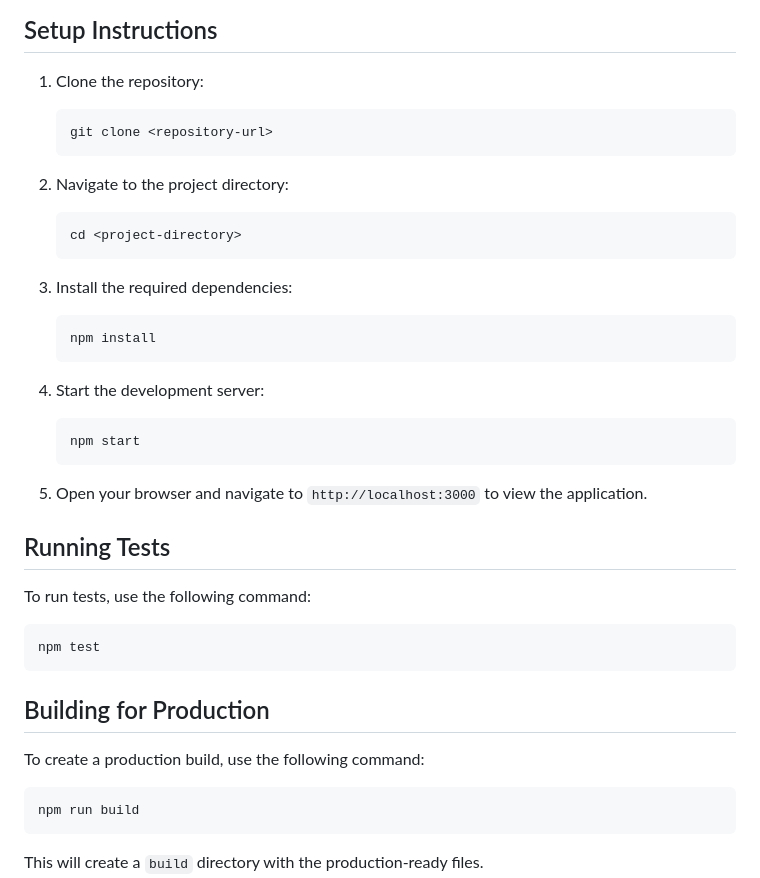
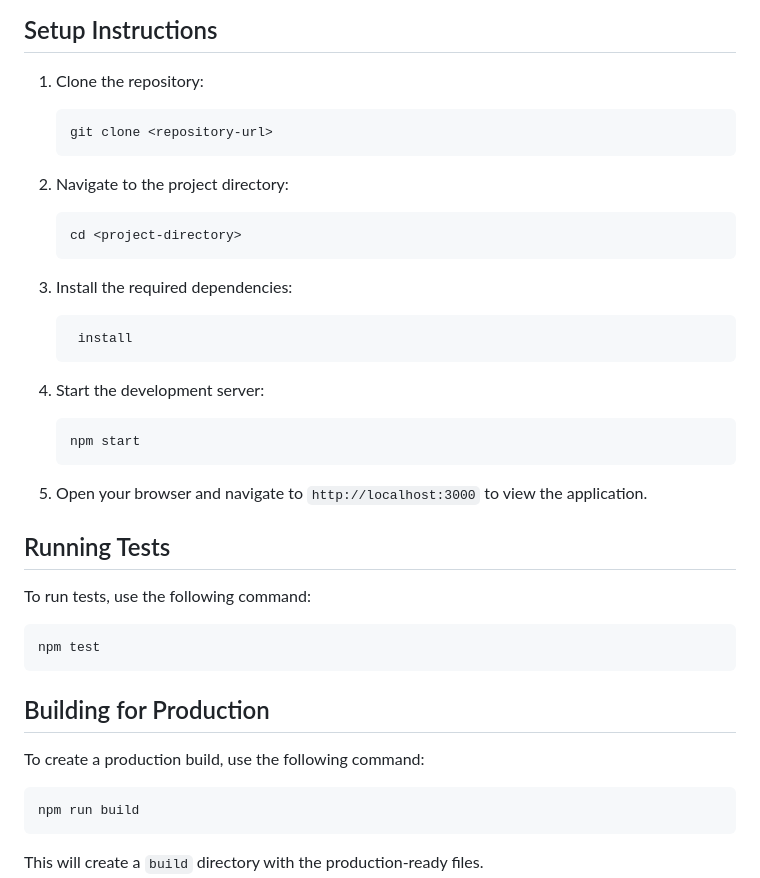
Before and after one commit to Setland34/task-management-app, a Markdown page: README.md, the part around the change printed below. Rendered like a GitHub page.

````diff
--- a/README.md
+++ b/README.md
@@ -5,21 +5,25 @@ This is a web-based task management application where users can create, update,
 ## Setup Instructions
 
 1. Clone the repository:
+
    ```
    git clone <repository-url>
    ```
 
 2. Navigate to the project directory:
+
    ```
    cd <project-directory>
    ```
 
 3. Install the required dependencies:
+
    ```
-   npm install
+    install
    ```
 
 4. Start the development server:
+
    ```
    npm start
    ```
@@ -29,6 +33,7 @@ This is a web-based task management application where users can create, update,
 ## Running Tests
 
 To run tests, use the following command:
+
 ```
 npm test
 ```
@@ -36,6 +41,7 @@ npm test
 ## Building for Production
 
 To create a production build, use the following command:
+
 ```
 npm run build
 ```
````
Also changed, not shown: other parts of README.md (+3 -0 lines).
